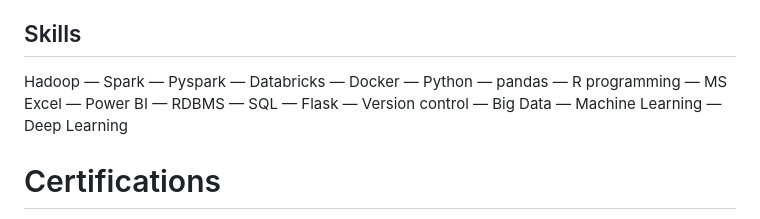
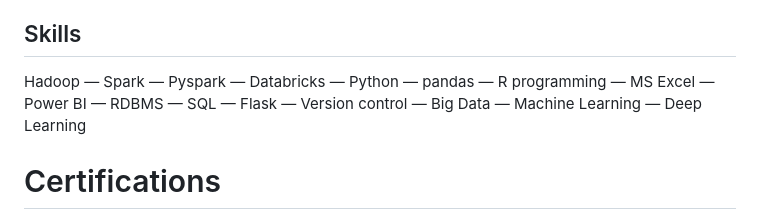
Before and after one commit to Ramsai170899/profile, a Markdown page: revised resume.md, the part around the change. Rendered like a GitHub page.

```diff
--- a/revised resume.md
+++ b/revised resume.md
@@ -54,7 +54,7 @@ Sri Sathya Sai Institute of Higher Learning, Andhra Pradesh
 - https://www.jetir.org/view?paper=JETIR2206A01
 
 ## Skills
-Hadoop — Spark — Pyspark — Databricks — Docker — Python — pandas — R programming — MS Excel —
+Hadoop — Spark — Pyspark — Databricks — Python — pandas — R programming — MS Excel —
 Power BI — RDBMS — SQL — Flask — Version control — Big Data — Machine Learning — Deep Learning
 
 # Certifications
```
